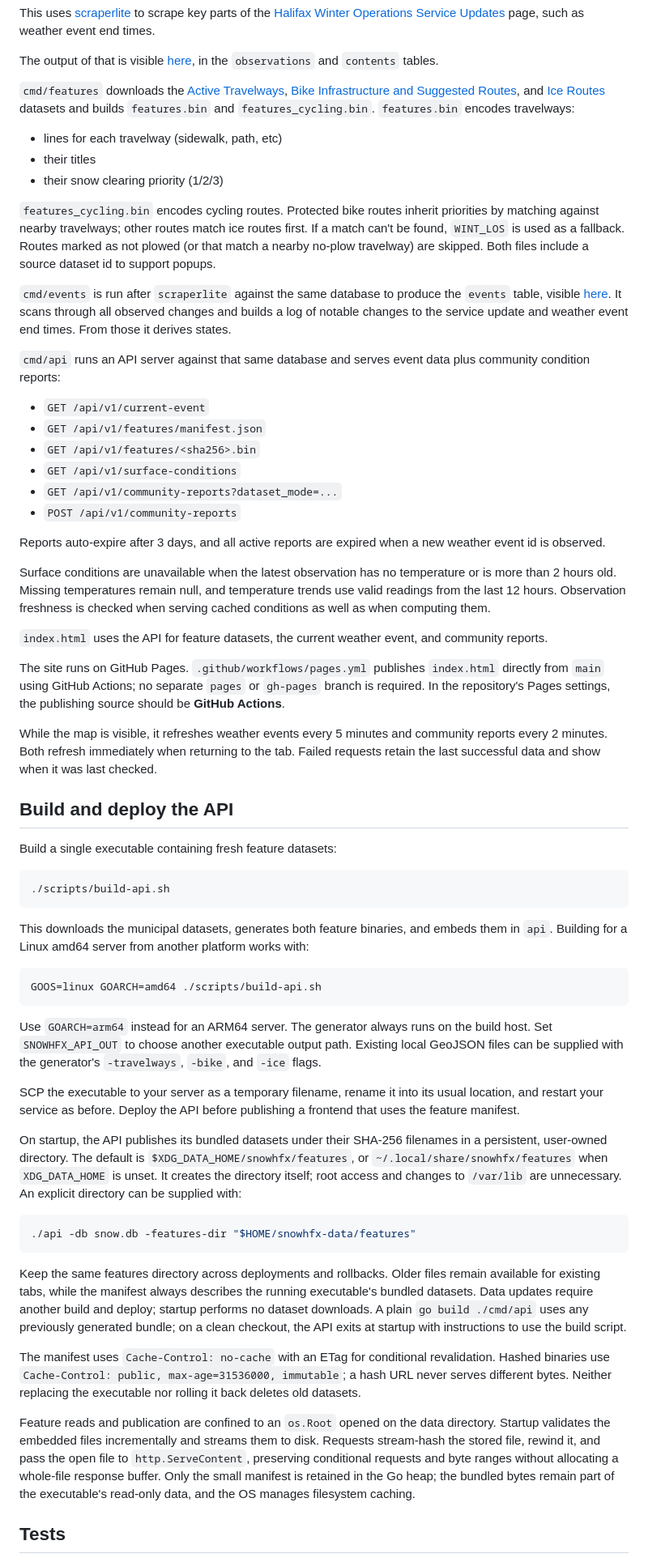
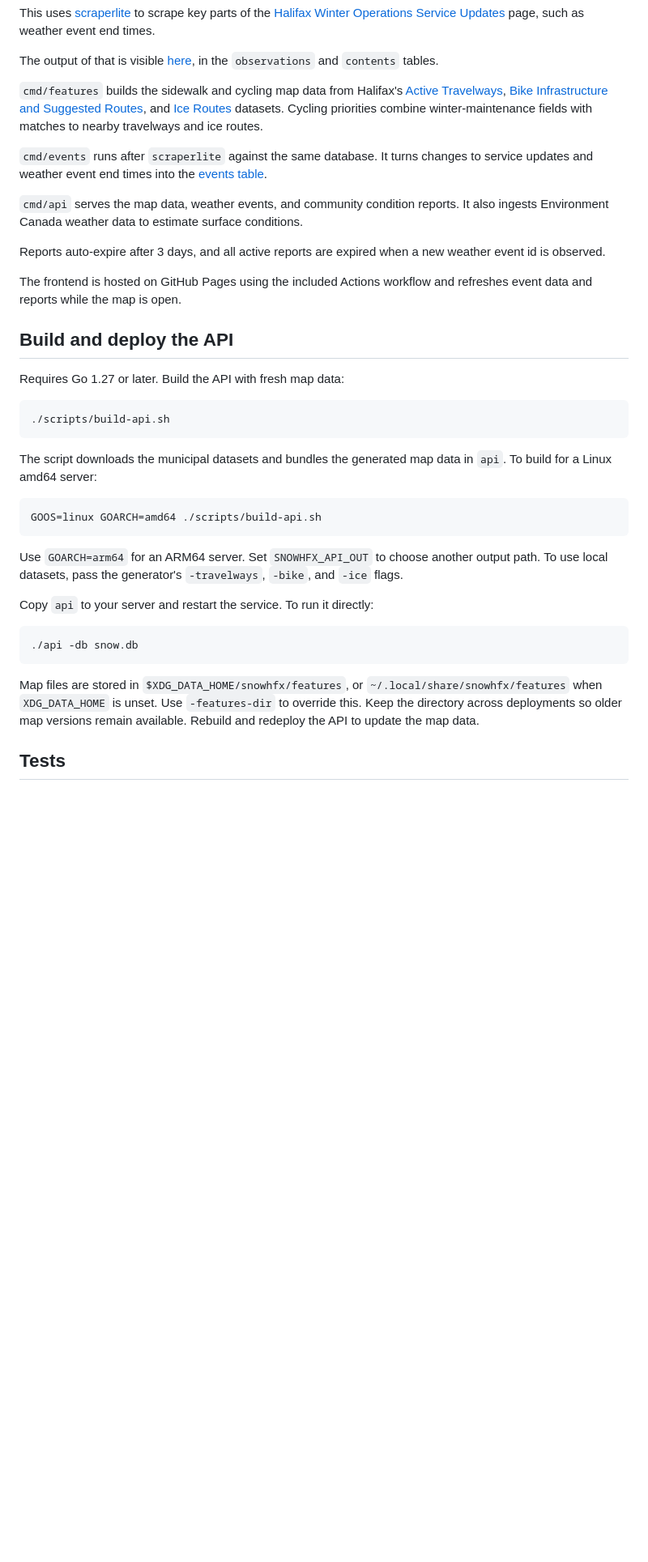
Before and after one commit to danp/snowhfx, a Markdown page: README.md, the part around one of its changes. Shown at 81% size. Drawn GitHub-style; blank space fills up the shorter version.

Commit message:
Simplify README overview and deployment instructions

````diff
--- a/README.md
+++ b/README.md
@@ -20,67 +20,39 @@ This uses [scraperlite](https://github.com/danp/scraperlite) to scrape key parts
 
 The output of that is visible [here](https://hrm.datasette.danp.net/snow), in the `observations` and `contents` tables.
 
-`cmd/features` downloads the [Active Travelways](https://data-hrm.hub.arcgis.com/datasets/a3631c7664ef4ecb93afb1ea4c12022b_0/explore), [Bike Infrastructure and Suggested Routes](https://data-hrm.hub.arcgis.com/datasets/HRM::bike-infrastructure-and-suggested-routes/explore), and [Ice Routes](https://data-hrm.hub.arcgis.com/datasets/HRM::ice-routes/explore) datasets and builds `features.bin` and `features_cycling.bin`.
-`features.bin` encodes travelways:
+`cmd/features` builds the sidewalk and cycling map data from Halifax's [Active Travelways](https://data-hrm.hub.arcgis.com/datasets/a3631c7664ef4ecb93afb1ea4c12022b_0/explore), [Bike Infrastructure and Suggested Routes](https://data-hrm.hub.arcgis.com/datasets/HRM::bike-infrastructure-and-suggested-routes/explore), and [Ice Routes](https://data-hrm.hub.arcgis.com/datasets/HRM::ice-routes/explore) datasets. Cycling priorities combine winter-maintenance fields with matches to nearby travelways and ice routes.
 
-* lines for each travelway (sidewalk, path, etc)
-* their titles
-* their snow clearing priority (1/2/3)
+`cmd/events` runs after `scraperlite` against the same database. It turns changes to service updates and weather event end times into the [events table](https://hrm.datasette.danp.net/snow/events).
 
-`features_cycling.bin` encodes cycling routes. Protected bike routes inherit priorities by matching against nearby travelways; other routes match ice routes first. If a match can't be found, `WINT_LOS` is used as a fallback. Routes marked as not plowed (or that match a nearby no-plow travelway) are skipped. Both files include a source dataset id to support popups.
-
-`cmd/events` is run after `scraperlite` against the same database to produce the `events` table, visible [here](https://hrm.datasette.danp.net/snow/events).
-It scans through all observed changes and builds a log of notable changes to the service update and weather event end times.
-From those it derives states.
-
-`cmd/api` runs an API server against that same database and serves event data plus community condition reports:
-
-* `GET /api/v1/current-event`
-* `GET /api/v1/features/manifest.json`
-* `GET /api/v1/features/<sha256>.bin`
-* `GET /api/v1/surface-conditions`
-* `GET /api/v1/community-reports?dataset_mode=...`
-* `POST /api/v1/community-reports`
+`cmd/api` serves the map data, weather events, and community condition reports. It also ingests Environment Canada weather data to estimate surface conditions.
 
 Reports auto-expire after 3 days, and all active reports are expired when a new weather event id is observed.
 
-Surface conditions are unavailable when the latest observation has no temperature or is more than 2 hours old. Missing temperatures remain null, and temperature trends use valid readings from the last 12 hours. Observation freshness is checked when serving cached conditions as well as when computing them.
-
-`index.html` uses the API for feature datasets, the current weather event, and community reports.
-
-The site runs on GitHub Pages. `.github/workflows/pages.yml` publishes `index.html` directly from `main` using GitHub Actions; no separate `pages` or `gh-pages` branch is required. In the repository's Pages settings, the publishing source should be **GitHub Actions**.
-
-While the map is visible, it refreshes weather events every 5 minutes and community reports every 2 minutes. Both refresh immediately when returning to the tab. Failed requests retain the last successful data and show when it was last checked.
+The frontend is hosted on GitHub Pages using the included Actions workflow and refreshes event data and reports while the map is open.
 
 ## Build and deploy the API
 
-Build a single executable containing fresh feature datasets:
+Requires Go 1.27 or later. Build the API with fresh map data:
 
 ```sh
 ./scripts/build-api.sh
 ```
 
-This downloads the municipal datasets, generates both feature binaries, and embeds them in `api`. Building for a Linux amd64 server from another platform works with:
+The script downloads the municipal datasets and bundles the generated map data in `api`. To build for a Linux amd64 server:
 
 ```sh
 GOOS=linux GOARCH=amd64 ./scripts/build-api.sh
 ```
 
-Use `GOARCH=arm64` instead for an ARM64 server. The generator always runs on the build host. Set `SNOWHFX_API_OUT` to choose another executable output path. Existing local GeoJSON files can be supplied with the generator's `-travelways`, `-bike`, and `-ice` flags.
+Use `GOARCH=arm64` for an ARM64 server. Set `SNOWHFX_API_OUT` to choose another output path. To use local datasets, pass the generator's `-travelways`, `-bike`, and `-ice` flags.
 
-SCP the executable to your server as a temporary filename, rename it into its usual location, and restart your service as before. Deploy the API before publishing a frontend that uses the feature manifest.
-
-On startup, the API publishes its bundled datasets under their SHA-256 filenames in a persistent, user-owned directory. The default is `$XDG_DATA_HOME/snowhfx/features`, or `~/.local/share/snowhfx/features` when `XDG_DATA_HOME` is unset. It creates the directory itself; root access and changes to `/var/lib` are unnecessary. An explicit directory can be supplied with:
+Copy `api` to your server and restart the service. To run it directly:
 
 ```sh
-./api -db snow.db -features-dir "$HOME/snowhfx-data/features"
+./api -db snow.db
 ```
 
-Keep the same features directory across deployments and rollbacks. Older files remain available for existing tabs, while the manifest always describes the running executable's bundled datasets. Data updates require another build and deploy; startup performs no dataset downloads. A plain `go build ./cmd/api` uses any previously generated bundle; on a clean checkout, the API exits at startup with instructions to use the build script.
-
-The manifest uses `Cache-Control: no-cache` with an ETag for conditional revalidation. Hashed binaries use `Cache-Control: public, max-age=31536000, immutable`; a hash URL never serves different bytes. Neither replacing the executable nor rolling it back deletes old datasets.
-
-Feature reads and publication are confined to an `os.Root` opened on the data directory. Startup validates the embedded files incrementally and streams them to disk. Requests stream-hash the stored file, rewind it, and pass the open file to `http.ServeContent`, preserving conditional requests and byte ranges without allocating a whole-file response buffer. Only the small manifest is retained in the Go heap; the bundled bytes remain part of the executable's read-only data, and the OS manages filesystem caching.
+Map files are stored in `$XDG_DATA_HOME/snowhfx/features`, or `~/.local/share/snowhfx/features` when `XDG_DATA_HOME` is unset. Use `-features-dir` to override this. Keep the directory across deployments so older map versions remain available. Rebuild and redeploy the API to update the map data.
 
 ## Tests
 
````
Also changed, not shown: other parts of README.md (+4 -5 lines).
